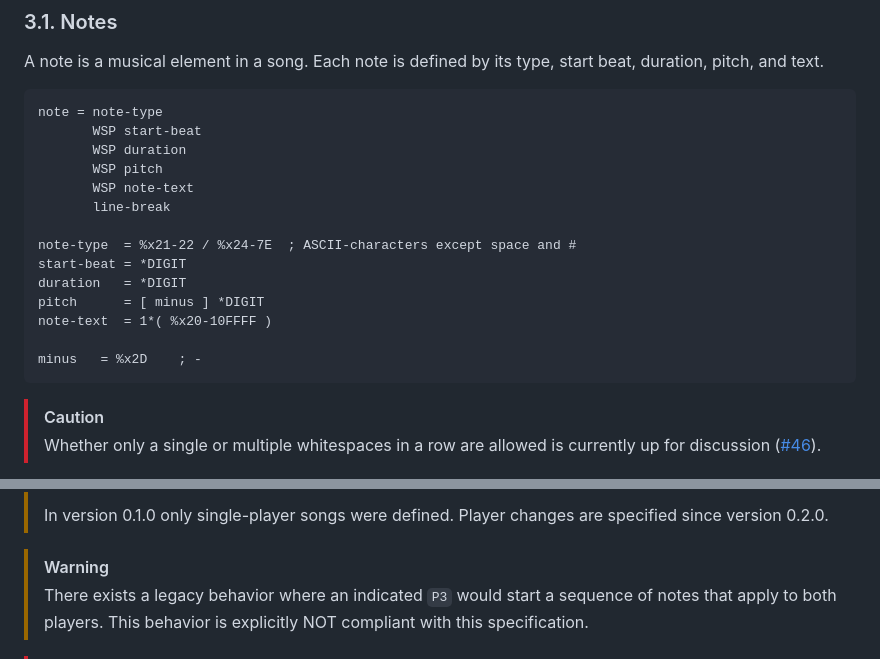
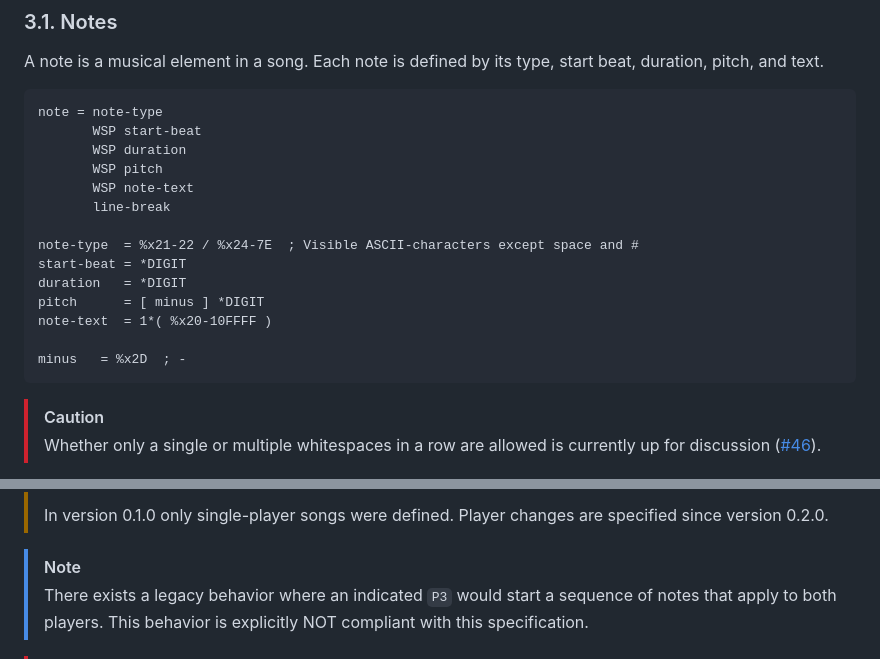
Before and after one commit to UltraStar-Deluxe/format, a Markdown page: spec.md, 2 parts joined by grey strips. Rendered like a GitHub page.

Commit message:
Fix small stuff

````diff
--- a/spec.md
+++ b/spec.md
@@ -388,13 +388,13 @@ note = note-type
        WSP note-text
        line-break
 
-note-type  = %x21-22 / %x24-7E  ; ASCII-characters except space and #
+note-type  = %x21-22 / %x24-7E  ; Visible ASCII-characters except space and #
 start-beat = *DIGIT
 duration   = *DIGIT
 pitch      = [ minus ] *DIGIT
 note-text  = 1*( %x20-10FFFF )
 
-minus   = %x2D    ; -
+minus   = %x2D  ; -
 ```
 
 > [!CAUTION]
@@ -497,7 +497,7 @@ A player change indicates that all notes and end-of-phrase markers following thi
 >
 > In version 0.1.0 only single-player songs were defined. Player changes are specified since version 0.2.0.
 
-> [!WARNING]
+> [!Note]
 >
 > There exists a legacy behavior where an indicated `P3` would start a sequence of notes that apply to both players. This behavior is explicitly NOT compliant with this specification.
 
````
Also changed, not shown: other parts of spec.md (+1 -1 lines).
